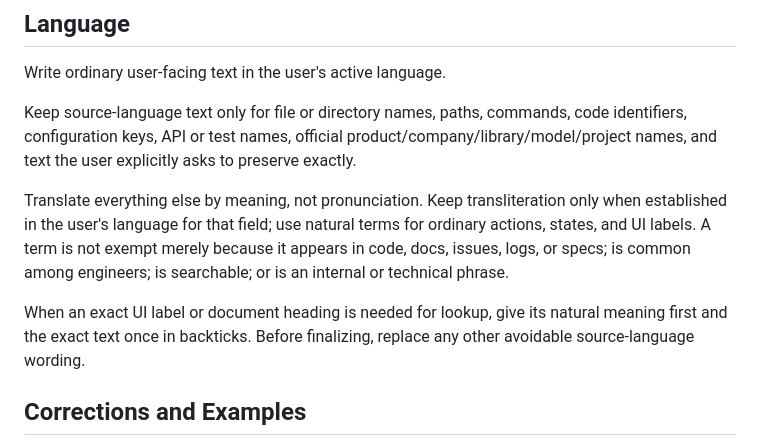
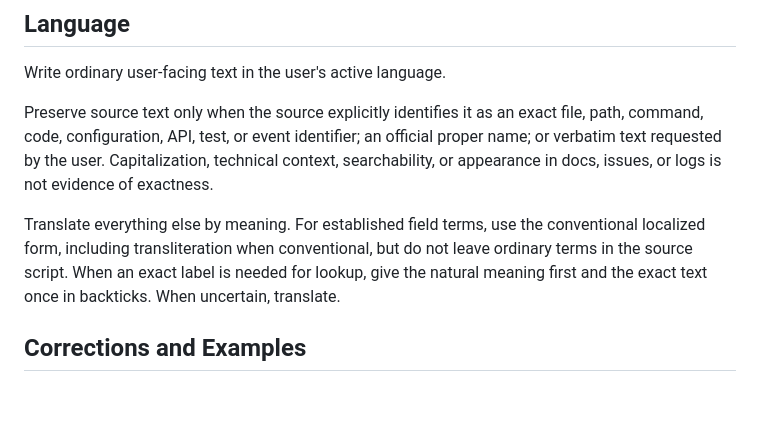
Before and after one commit to semisemil/codex-proofline, a Markdown page: skills/proofline-baseline-quality/SKILL.md, the part around the change. GitHub-like rendering; blank space fills up the shorter version.

Commit message:
Make source-language preservation deterministic

```diff
--- a/skills/proofline-baseline-quality/SKILL.md
+++ b/skills/proofline-baseline-quality/SKILL.md
@@ -9,11 +9,9 @@ description: Use for all user-facing responses and artifacts. Write naturally in
 
 Write ordinary user-facing text in the user's active language.
 
-Keep source-language text only for file or directory names, paths, commands, code identifiers, configuration keys, API or test names, official product/company/library/model/project names, and text the user explicitly asks to preserve exactly.
+Preserve source text only when the source explicitly identifies it as an exact file, path, command, code, configuration, API, test, or event identifier; an official proper name; or verbatim text requested by the user. Capitalization, technical context, searchability, or appearance in docs, issues, or logs is not evidence of exactness.
 
-Translate everything else by meaning, not pronunciation. Keep transliteration only when established in the user's language for that field; use natural terms for ordinary actions, states, and UI labels. A term is not exempt merely because it appears in code, docs, issues, logs, or specs; is common among engineers; is searchable; or is an internal or technical phrase.
-
-When an exact UI label or document heading is needed for lookup, give its natural meaning first and the exact text once in backticks. Before finalizing, replace any other avoidable source-language wording.
+Translate everything else by meaning. For established field terms, use the conventional localized form, including transliteration when conventional, but do not leave ordinary terms in the source script. When an exact label is needed for lookup, give the natural meaning first and the exact text once in backticks. When uncertain, translate.
 
 ## Corrections and Examples
 
```
